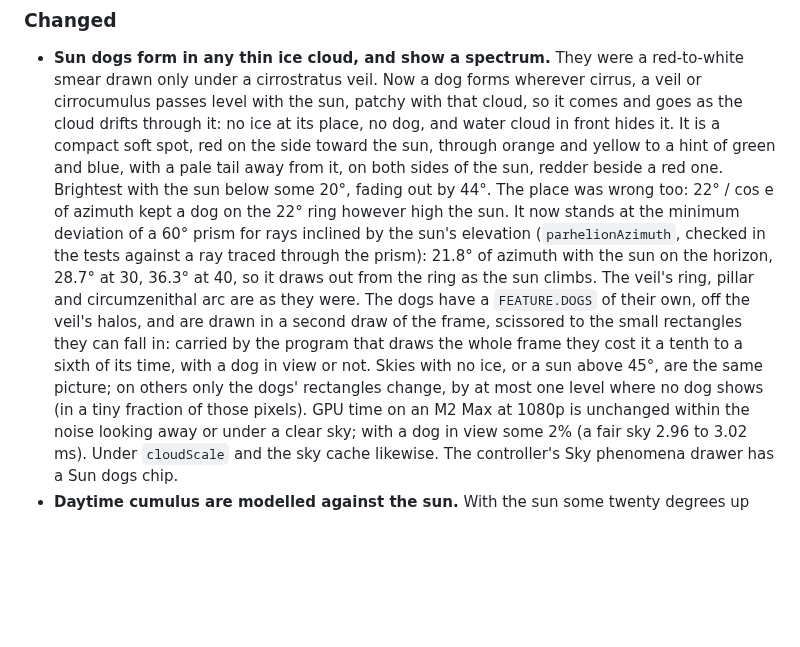
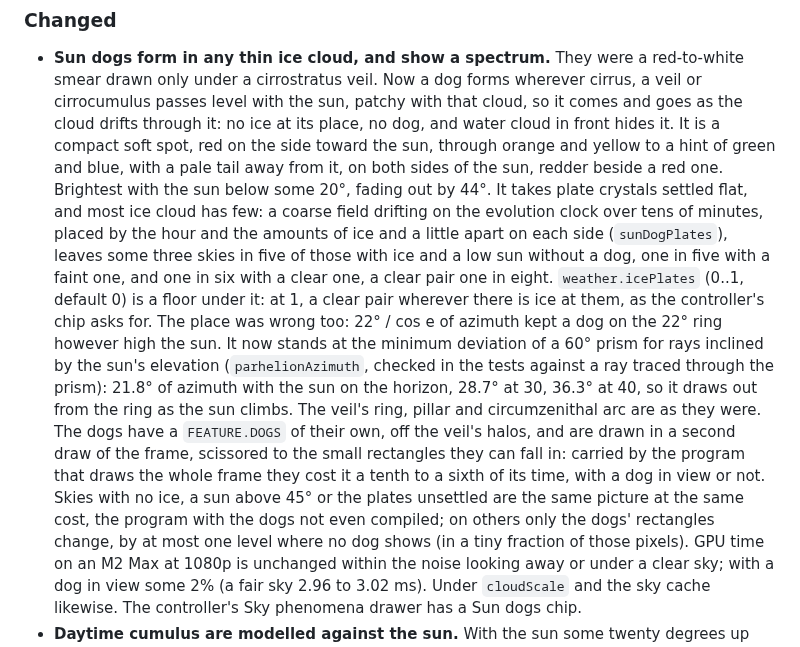
Before and after one commit to takustaqu/atmosphere, a Markdown page: CHANGELOG.md, the part around the change. GitHub-like rendering; blank space fills up the shorter version.

```diff
--- a/CHANGELOG.md
+++ b/CHANGELOG.md
@@ -12,6 +12,13 @@
   red on the side toward the sun, through orange and yellow to a hint of green
   and blue, with a pale tail away from it, on both sides of the sun, redder
   beside a red one. Brightest with the sun below some 20°, fading out by 44°.
+  It takes plate crystals settled flat, and most ice cloud has few: a coarse
+  field drifting on the evolution clock over tens of minutes, placed by the hour
+  and the amounts of ice and a little apart on each side (`sunDogPlates`), leaves
+  some three skies in five of those with ice and a low sun without a dog, one in
+  five with a faint one, and one in six with a clear one, a clear pair one in
+  eight. `weather.icePlates` (0..1, default 0) is a floor under it: at 1, a clear
+  pair wherever there is ice at them, as the controller's chip asks for.
   The place was wrong too: 22° / cos e of azimuth kept a dog on the 22° ring
   however high the sun. It now stands at the minimum deviation of a 60° prism
   for rays inclined by the sun's elevation (`parhelionAzimuth`, checked in the
@@ -21,9 +28,11 @@
   The dogs have a `FEATURE.DOGS` of their own, off the veil's halos, and are
   drawn in a second draw of the frame, scissored to the small rectangles they
   can fall in: carried by the program that draws the whole frame they cost
-  it a tenth to a sixth of its time, with a dog in view or not. Skies with no ice, or a sun above
-  45°, are the same picture; on others only the dogs' rectangles change, by
-  at most one level where no dog shows (in a tiny fraction of those pixels).
+  it a tenth to a sixth of its time, with a dog in view or not. Skies with no
+  ice, a sun above 45° or the plates unsettled are the same picture at the same
+  cost, the program with the dogs not even compiled; on others only the dogs'
+  rectangles change, by at most one level where no dog shows (in a tiny fraction
+  of those pixels).
   GPU time on an M2 Max at 1080p is unchanged within the noise looking away or
   under a clear sky; with a dog in view some 2% (a fair sky 2.96 to 3.02 ms). Under
   `cloudScale` and the sky cache likewise. The controller's Sky phenomena drawer
```
Also changed, not shown: README.ja.md (+1 -0 lines), README.md (+4 -2 lines).
